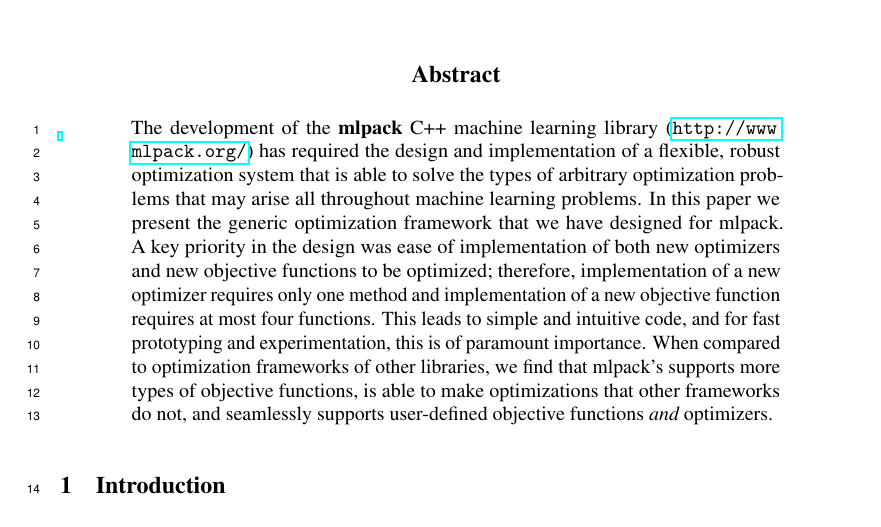
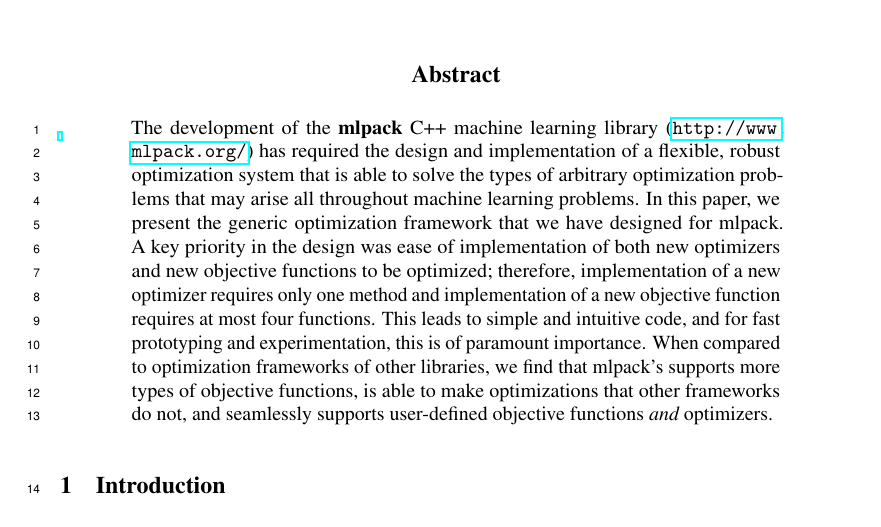
Before and after one commit to mentekid/NIPS_optimization, a LaTeX paper (paper.tex): part of page 1 of 8, cut so that both start at the same text. Compiled offline with pdfLaTeX.

Commit message:
Minor grammer fix.

```diff
--- a/paper.tex
+++ b/paper.tex
@@ -83,7 +83,7 @@ The development of the {\bf mlpack} C++ machine learning library
 (\url{http://www.mlpack.org/}) has required the design and implementation of a
 flexible, robust optimization system that is able to solve the types of
 arbitrary optimization problems that may arise all throughout machine learning
-problems.  In this paper we present the generic optimization framework that we
+problems.  In this paper, we present the generic optimization framework that we
 have designed for mlpack.  A key priority in the design was ease of
 implementation of both new optimizers and new objective functions to be
 optimized; therefore, implementation of a new optimizer requires only one
```
